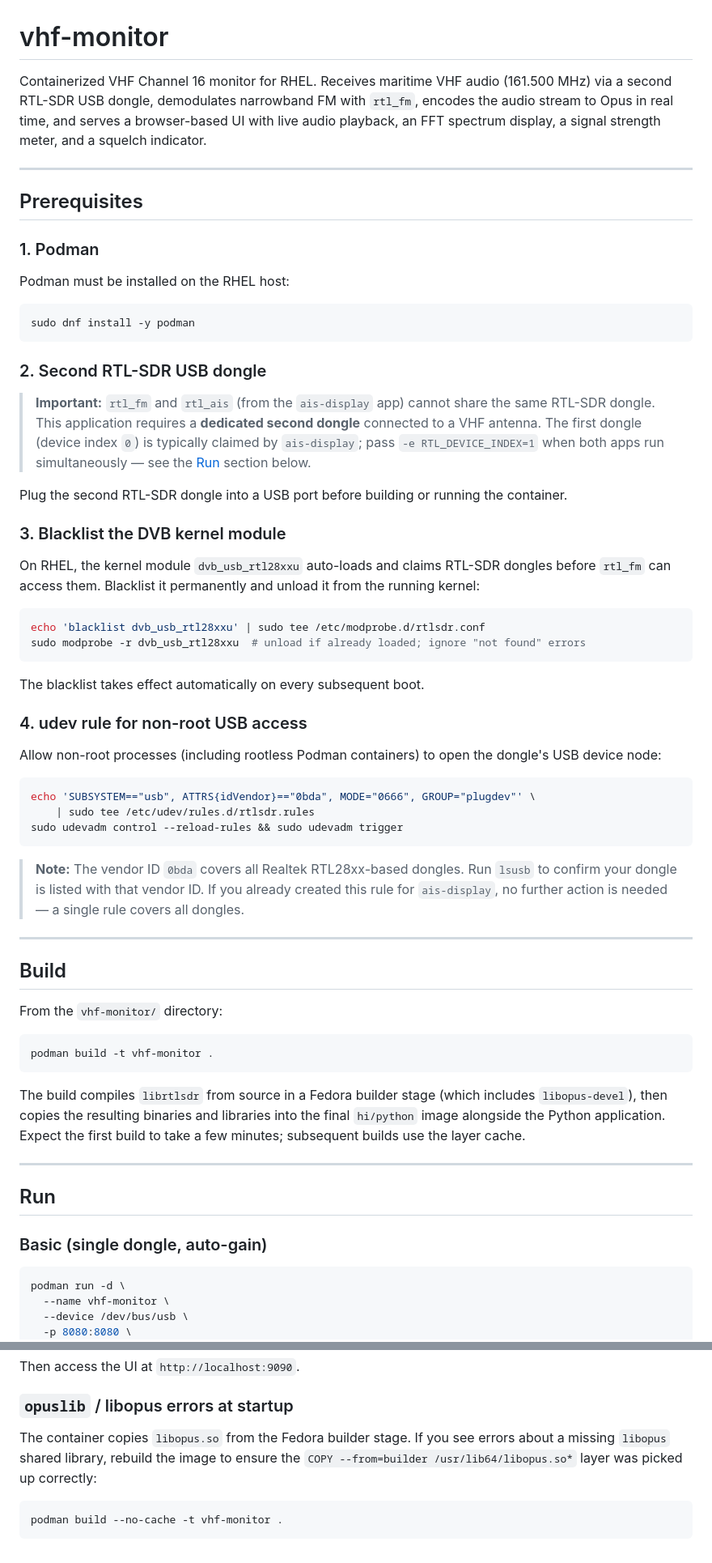
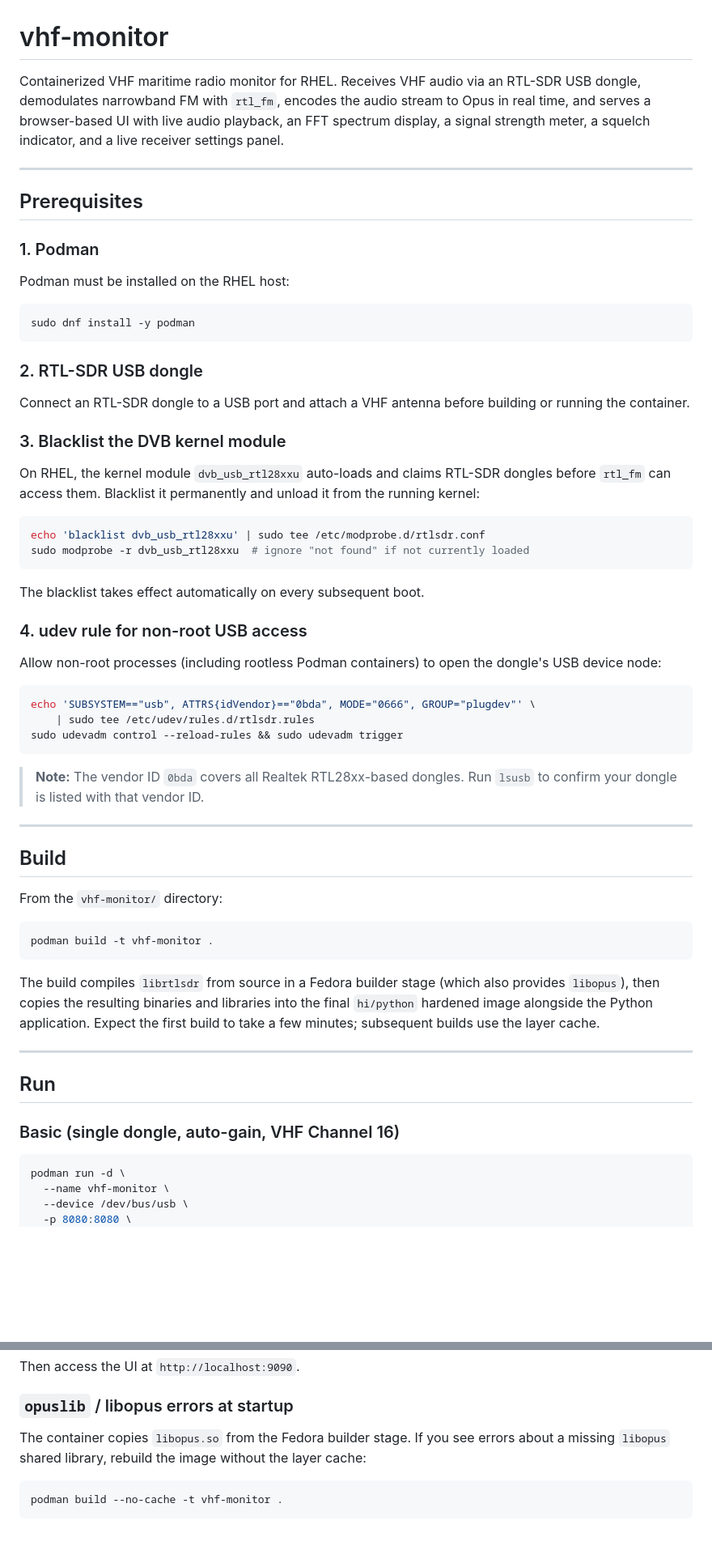
Before and after one commit to tarexveff/vhf-monitor, a Markdown page: README.md, 2 parts joined by grey strips. Shown at 81% size. GitHub-like rendering; blank space fills up the shorter version.

Commit message:
removed references to a second dongle.

````diff
--- a/README.md
+++ b/README.md
@@ -1,10 +1,10 @@
 # vhf-monitor
 
-Containerized VHF Channel 16 monitor for RHEL. Receives maritime VHF audio
-(161.500 MHz) via a second RTL-SDR USB dongle, demodulates narrowband FM with
-`rtl_fm`, encodes the audio stream to Opus in real time, and serves a
-browser-based UI with live audio playback, an FFT spectrum display, a signal
-strength meter, and a squelch indicator.
+Containerized VHF maritime radio monitor for RHEL. Receives VHF audio via an
+RTL-SDR USB dongle, demodulates narrowband FM with `rtl_fm`, encodes the audio
+stream to Opus in real time, and serves a browser-based UI with live audio
+playback, an FFT spectrum display, a signal strength meter, a squelch
+indicator, and a live receiver settings panel.
 
 ---
 
@@ -18,26 +18,20 @@ Podman must be installed on the RHEL host:
 sudo dnf install -y podman
 ```
 
-### 2. Second RTL-SDR USB dongle
+### 2. RTL-SDR USB dongle
 
-> **Important:** `rtl_fm` and `rtl_ais` (from the `ais-display` app) cannot
-> share the same RTL-SDR dongle. This application requires a **dedicated second
-> dongle** connected to a VHF antenna. The first dongle (device index `0`) is
-> typically claimed by `ais-display`; pass `-e RTL_DEVICE_INDEX=1` when both
-> apps run simultaneously — see the [Run](#run) section below.
-
-Plug the second RTL-SDR dongle into a USB port before building or running the
-container.
+Connect an RTL-SDR dongle to a USB port and attach a VHF antenna before
+building or running the container.
 
 ### 3. Blacklist the DVB kernel module
 
 On RHEL, the kernel module `dvb_usb_rtl28xxu` auto-loads and claims RTL-SDR
-dongles before `rtl_fm` can access them. Blacklist it permanently and unload it
-from the running kernel:
+dongles before `rtl_fm` can access them. Blacklist it permanently and unload
+it from the running kernel:
 
 ```bash
 echo 'blacklist dvb_usb_rtl28xxu' | sudo tee /etc/modprobe.d/rtlsdr.conf
-sudo modprobe -r dvb_usb_rtl28xxu  # unload if already loaded; ignore "not found" errors
+sudo modprobe -r dvb_usb_rtl28xxu  # ignore "not found" if not currently loaded
 ```
 
 The blacklist takes effect automatically on every subsequent boot.
@@ -54,9 +48,7 @@ sudo udevadm control --reload-rules && sudo udevadm trigger
 ```
 
 > **Note:** The vendor ID `0bda` covers all Realtek RTL28xx-based dongles. Run
-> `lsusb` to confirm your dongle is listed with that vendor ID. If you already
-> created this rule for `ais-display`, no further action is needed — a single
-> rule covers all dongles.
+> `lsusb` to confirm your dongle is listed with that vendor ID.
 
 ---
 
@@ -69,15 +61,15 @@ podman build -t vhf-monitor .
 ```
 
 The build compiles `librtlsdr` from source in a Fedora builder stage (which
-includes `libopus-devel`), then copies the resulting binaries and libraries
-into the final `hi/python` image alongside the Python application. Expect the
-first build to take a few minutes; subsequent builds use the layer cache.
+also provides `libopus`), then copies the resulting binaries and libraries into
+the final `hi/python` hardened image alongside the Python application. Expect
+the first build to take a few minutes; subsequent builds use the layer cache.
 
 ---
 
 ## Run
 
-### Basic (single dongle, auto-gain)
+### Basic (single dongle, auto-gain, VHF Channel 16)
 
 ```bash
 podman run -d \
@@ -221,8 +203,8 @@ Then access the UI at `http://localhost:9090`.
 ### `opuslib` / libopus errors at startup
 
 The container copies `libopus.so` from the Fedora builder stage. If you see
-errors about a missing `libopus` shared library, rebuild the image to ensure
-the `COPY --from=builder /usr/lib64/libopus.so*` layer was picked up correctly:
+errors about a missing `libopus` shared library, rebuild the image without the
+layer cache:
 
 ```bash
 podman build --no-cache -t vhf-monitor .
````
Also changed, not shown: other parts of README.md (+23 -33 lines).
